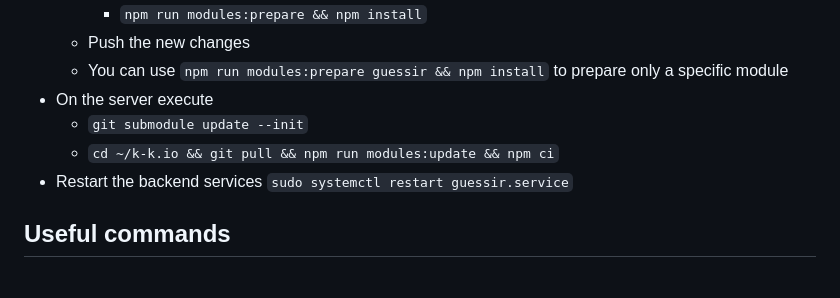
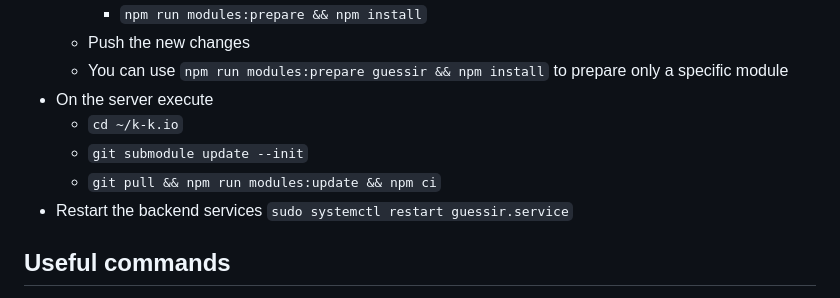
Before and after one commit to karpov-kir/project-orchestration, a Markdown page: README.md, the part around the change. GitHub-like rendering.

Commit message:
Fix steps to init submodules on server

```diff
--- a/README.md
+++ b/README.md
@@ -99,8 +99,9 @@ Use the `admin` user for all later steps.
   - Push the new changes
   - You can use `npm run modules:prepare guessir && npm install` to prepare only a specific module
 - On the server execute
+  - `cd ~/k-k.io`
   - `git submodule update --init`
-  - `cd ~/k-k.io && git pull && npm run modules:update && npm ci`
+  - `git pull && npm run modules:update && npm ci`
 - Restart the backend services `sudo systemctl restart guessir.service`
 
 ## Useful commands
```
